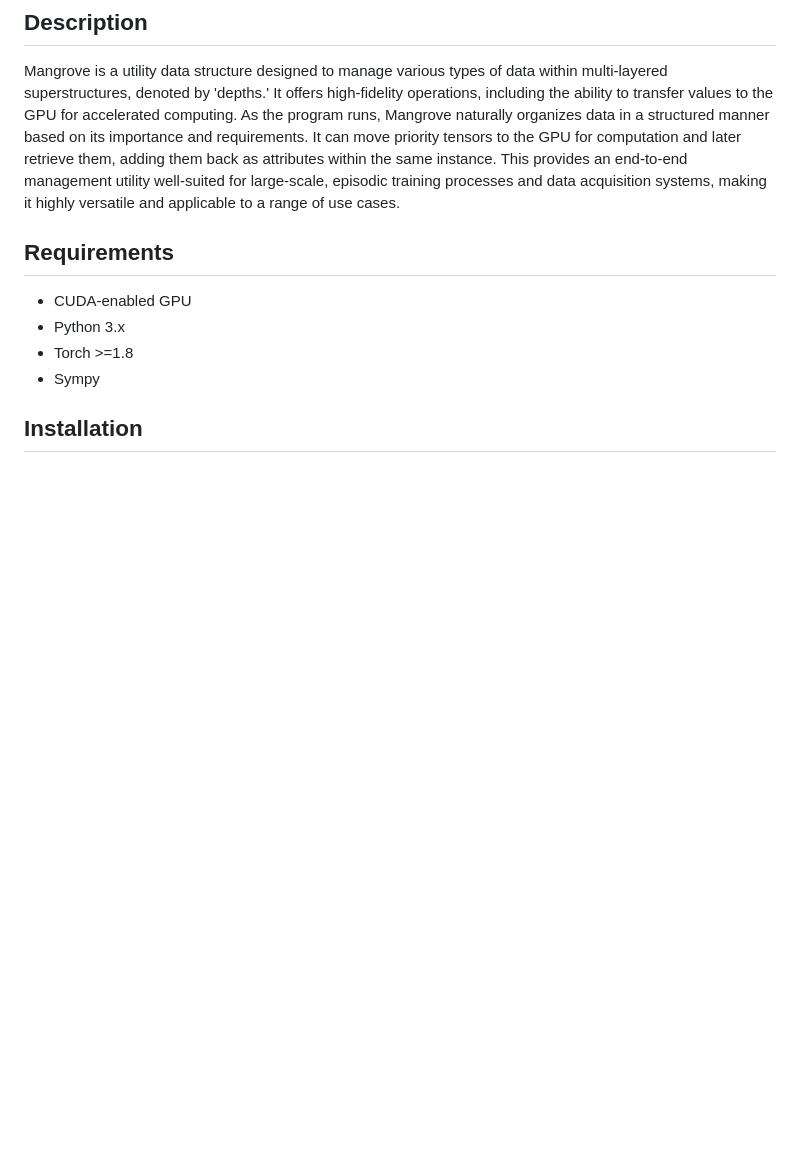
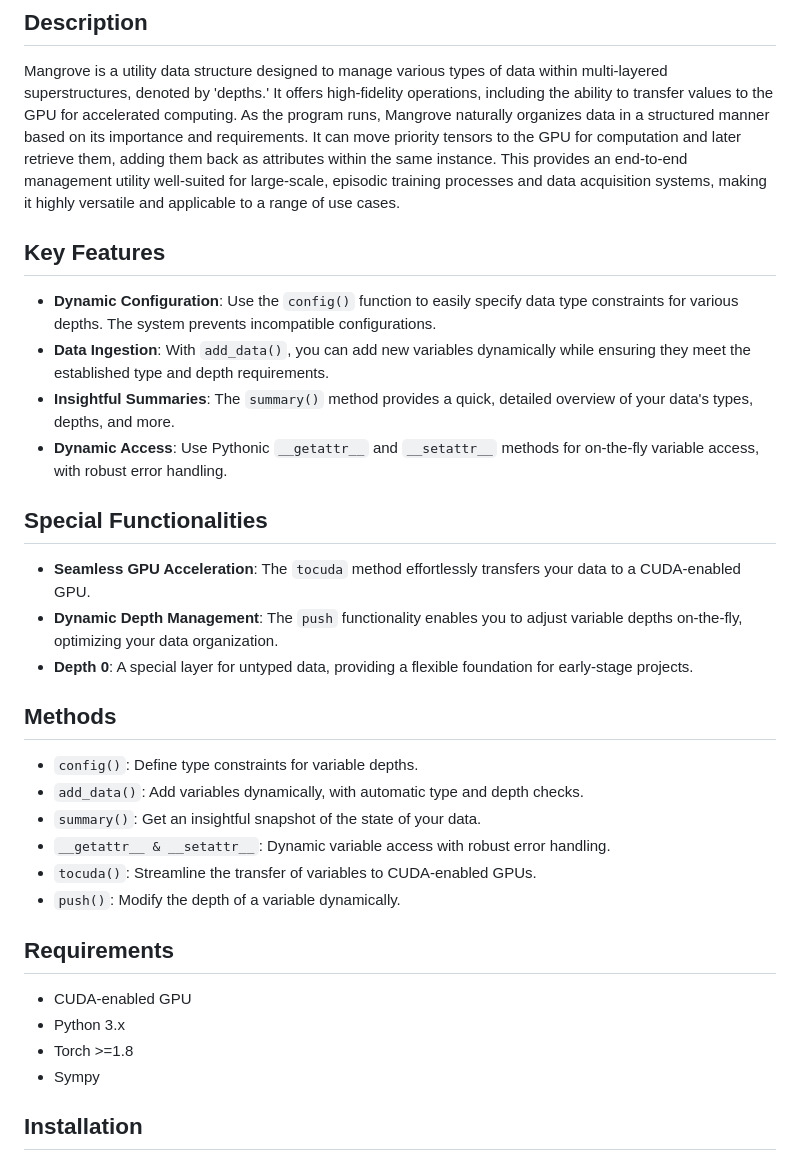
Before and after one commit to 1ssb/mangroves, a Markdown page: README.md, the part around the change. Rendered like a GitHub page; blank space fills up the shorter version.

Commit message:
Update README.md
Signed-off-by: Subhransu Bhattacharjee <bhattacharjeesekharsubhransu1@gmail.com>

```diff
--- a/README.md
+++ b/README.md
@@ -4,6 +4,25 @@ Unlock a new paradigm of data management with Mangrove—a high-density, multi-d
 
 ## Description
 Mangrove is a utility data structure designed to manage various types of data within multi-layered superstructures, denoted by 'depths.' It offers high-fidelity operations, including the ability to transfer values to the GPU for accelerated computing. As the program runs, Mangrove naturally organizes data in a structured manner based on its importance and requirements. It can move priority tensors to the GPU for computation and later retrieve them, adding them back as attributes within the same instance. This provides an end-to-end management utility well-suited for large-scale, episodic training processes and data acquisition systems, making it highly versatile and applicable to a range of use cases.
+
+## Key Features
+- **Dynamic Configuration**: Use the `config()` function to easily specify data type constraints for various depths. The system prevents incompatible configurations.
+- **Data Ingestion**: With `add_data()`, you can add new variables dynamically while ensuring they meet the established type and depth requirements.
+- **Insightful Summaries**: The `summary()` method provides a quick, detailed overview of your data's types, depths, and more.
+- **Dynamic Access**: Use Pythonic `__getattr__` and `__setattr__` methods for on-the-fly variable access, with robust error handling.
+
+## Special Functionalities
+- **Seamless GPU Acceleration**: The `tocuda` method effortlessly transfers your data to a CUDA-enabled GPU.
+- **Dynamic Depth Management**: The `push` functionality enables you to adjust variable depths on-the-fly, optimizing your data organization.
+- **Depth 0**: A special layer for untyped data, providing a flexible foundation for early-stage projects.
+
+## Methods
+- `config()`: Define type constraints for variable depths.
+- `add_data()`: Add variables dynamically, with automatic type and depth checks.
+- `summary()`: Get an insightful snapshot of the state of your data.
+- `__getattr__ & __setattr__`: Dynamic variable access with robust error handling.
+- `tocuda()`: Streamline the transfer of variables to CUDA-enabled GPUs.
+- `push()`: Modify the depth of a variable dynamically.
 
 ## Requirements
 
```
